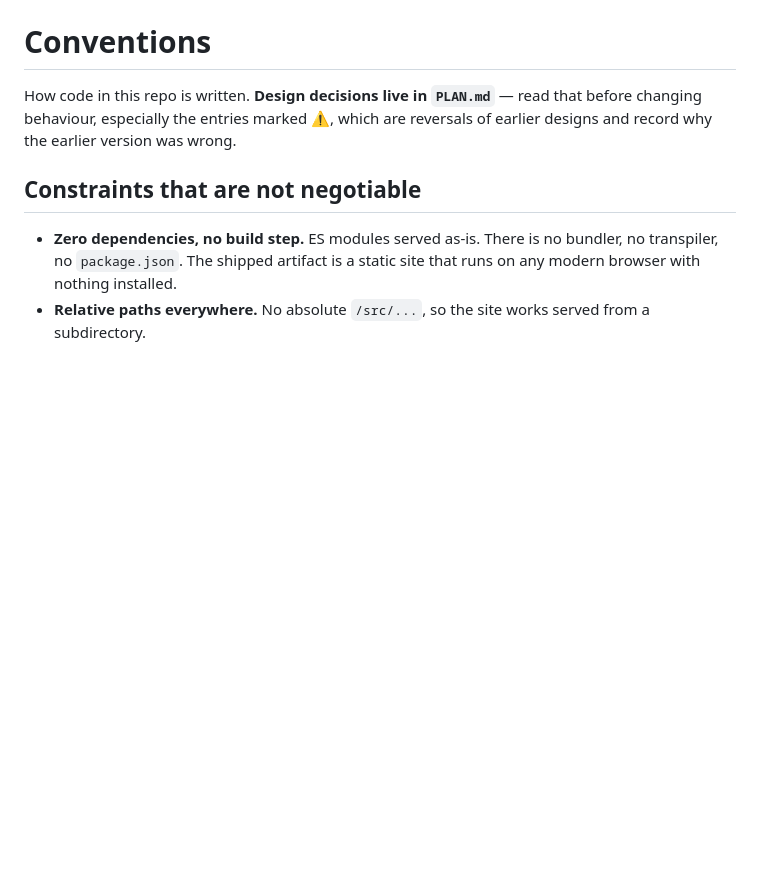
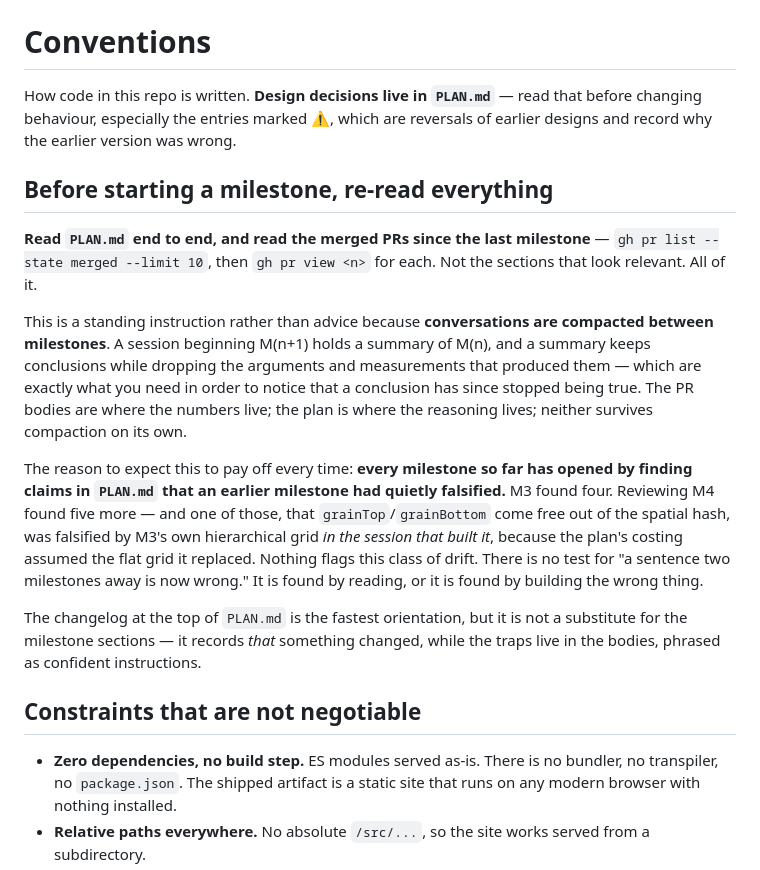
Before and after one commit to Cakoluchiam/falling-sand-64, a Markdown page: CLAUDE.md, the part around the change. Rendered like a GitHub page; blank space fills up the shorter version.

Commit message:
Note to re-read the plan and merged PRs before each milestone
Conversations are compacted between milestones, so a session starting M(n+1)
holds a summary of M(n) -- and a summary keeps conclusions while dropping the
arguments and measurements that produced them, which are exactly what is
needed to notice a conclusion has stopped being true.

Every milestone so far has opened by finding claims in PLAN.md that an earlier
one had quietly falsified. M3 found four; reviewing M4 found five more, one of
which was falsified by M3's own hierarchical grid in the session that built
it, because the costing assumed the flat grid it replaced.

There is no test for "a sentence two milestones away is now wrong". It is
found by reading, or by building the wrong thing.

Co-Authored-By: Claude Opus 5 <noreply@anthropic.com>

```diff
--- a/CLAUDE.md
+++ b/CLAUDE.md
@@ -1,6 +1,16 @@
 # Conventions
 
 How code in this repo is written. **Design decisions live in `PLAN.md`** — read that before changing behaviour, especially the entries marked ⚠, which are reversals of earlier designs and record why the earlier version was wrong.
+
+## Before starting a milestone, re-read everything
+
+**Read `PLAN.md` end to end, and read the merged PRs since the last milestone** — `gh pr list --state merged --limit 10`, then `gh pr view <n>` for each. Not the sections that look relevant. All of it.
+
+This is a standing instruction rather than advice because **conversations are compacted between milestones**. A session beginning M(n+1) holds a summary of M(n), and a summary keeps conclusions while dropping the arguments and measurements that produced them — which are exactly what you need in order to notice that a conclusion has since stopped being true. The PR bodies are where the numbers live; the plan is where the reasoning lives; neither survives compaction on its own.
+
+The reason to expect this to pay off every time: **every milestone so far has opened by finding claims in `PLAN.md` that an earlier milestone had quietly falsified.** M3 found four. Reviewing M4 found five more — and one of those, that `grainTop`/`grainBottom` come free out of the spatial hash, was falsified by M3's own hierarchical grid *in the session that built it*, because the plan's costing assumed the flat grid it replaced. Nothing flags this class of drift. There is no test for "a sentence two milestones away is now wrong." It is found by reading, or it is found by building the wrong thing.
+
+The changelog at the top of `PLAN.md` is the fastest orientation, but it is not a substitute for the milestone sections — it records *that* something changed, while the traps live in the bodies, phrased as confident instructions.
 
 ## Constraints that are not negotiable
 
```
